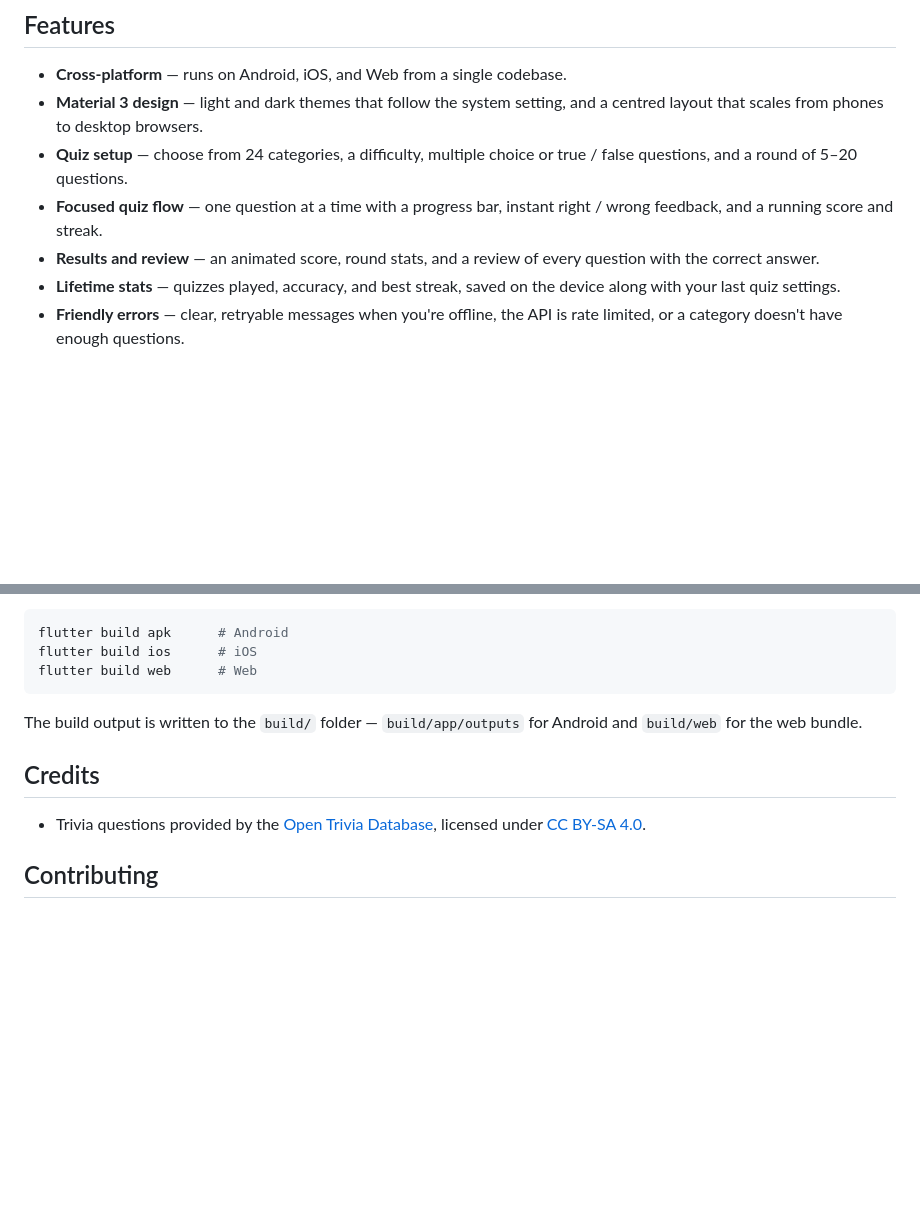
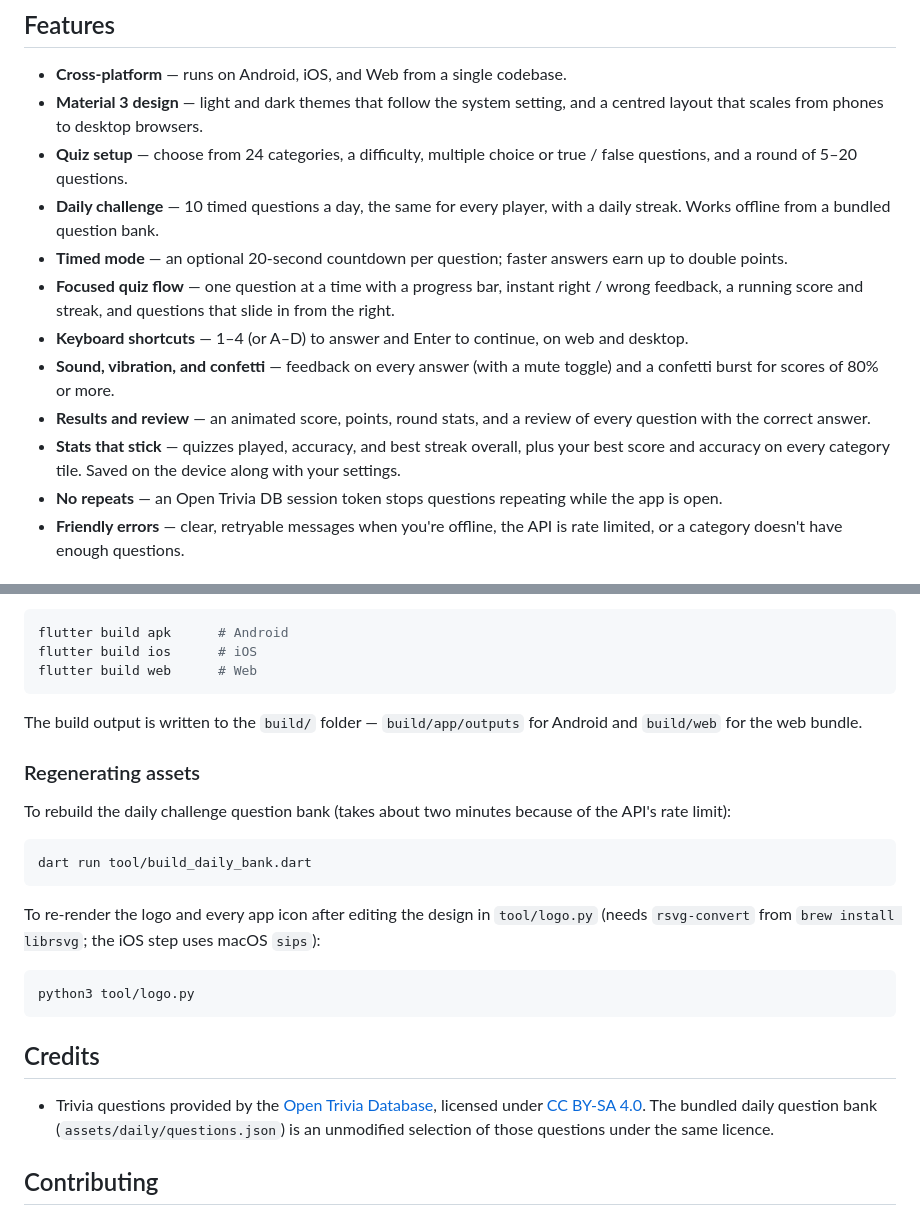
Before and after one commit to kaushalmeena/quiz-it, a Markdown page: README.md, 2 parts joined by grey strips. Drawn GitHub-style; blank space fills up the shorter version.

Commit message:
docs: document the new features, assets and tools

````diff
--- a/README.md
+++ b/README.md
@@ -36,12 +36,24 @@ answers. Runs on Android, iOS, and Web.
   setting, and a centred layout that scales from phones to desktop browsers.
 - **Quiz setup** — choose from 24 categories, a difficulty, multiple choice or
   true / false questions, and a round of 5–20 questions.
+- **Daily challenge** — 10 timed questions a day, the same for every player,
+  with a daily streak. Works offline from a bundled question bank.
+- **Timed mode** — an optional 20-second countdown per question; faster
+  answers earn up to double points.
 - **Focused quiz flow** — one question at a time with a progress bar, instant
-  right / wrong feedback, and a running score and streak.
-- **Results and review** — an animated score, round stats, and a review of
-  every question with the correct answer.
-- **Lifetime stats** — quizzes played, accuracy, and best streak, saved on the
-  device along with your last quiz settings.
+  right / wrong feedback, a running score and streak, and questions that
+  slide in from the right.
+- **Keyboard shortcuts** — 1–4 (or A–D) to answer and Enter to continue, on
+  web and desktop.
+- **Sound, vibration, and confetti** — feedback on every answer (with a mute
+  toggle) and a confetti burst for scores of 80% or more.
+- **Results and review** — an animated score, points, round stats, and a
+  review of every question with the correct answer.
+- **Stats that stick** — quizzes played, accuracy, and best streak overall,
+  plus your best score and accuracy on every category tile. Saved on the
+  device along with your settings.
+- **No repeats** — an Open Trivia DB session token stops questions repeating
+  while the app is open.
 - **Friendly errors** — clear, retryable messages when you're offline, the API
   is rate limited, or a category doesn't have enough questions.
 
@@ -159,11 +181,30 @@ flutter build web      # Web
 The build output is written to the `build/` folder — `build/app/outputs` for
 Android and `build/web` for the web bundle.
 
+### Regenerating assets
+
+To rebuild the daily challenge question bank (takes about two minutes because
+of the API's rate limit):
+
+```bash
+dart run tool/build_daily_bank.dart
+```
+
+To re-render the logo and every app icon after editing the design in
+`tool/logo.py` (needs `rsvg-convert` from `brew install librsvg`; the iOS step
+uses macOS `sips`):
+
+```bash
+python3 tool/logo.py
+```
+
 ## Credits
 
 - Trivia questions provided by the [Open Trivia
   Database](https://opentdb.com/), licensed under
-  [CC BY-SA 4.0](https://creativecommons.org/licenses/by-sa/4.0/).
+  [CC BY-SA 4.0](https://creativecommons.org/licenses/by-sa/4.0/). The
+  bundled daily question bank (`assets/daily/questions.json`) is an unmodified
+  selection of those questions under the same licence.
 
 ## Contributing
 
````
Also changed, not shown: other parts of README.md (+12 -2 lines).
